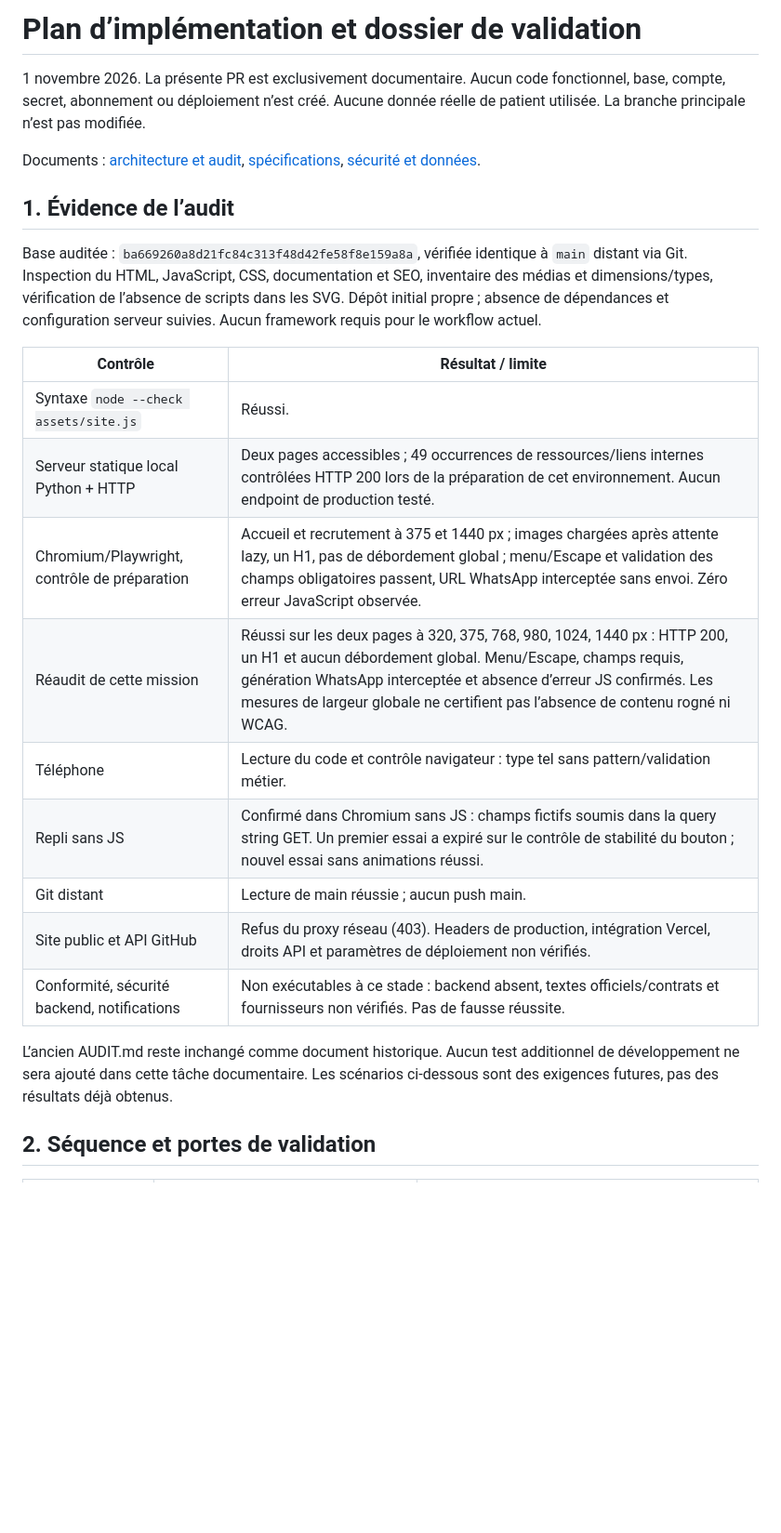
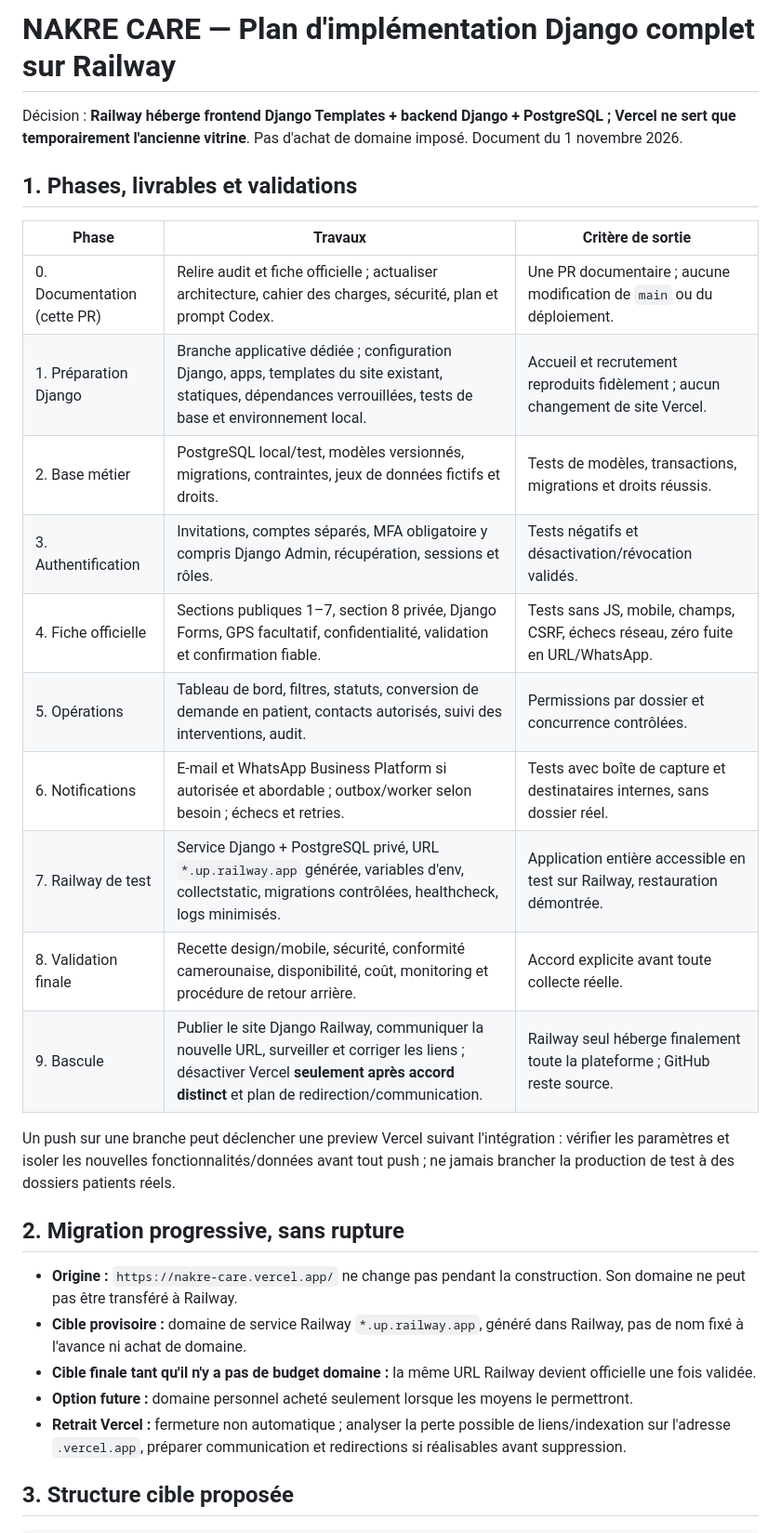
Before and after one commit to ndongorenevaldez-design/nakre-care, a Markdown page: docs/PLAN_IMPLEMENTATION.md, the part around one of its changes. Shown at 93% size. Rendered like a GitHub page; blank space fills up the shorter version.

```diff
--- a/docs/PLAN_IMPLEMENTATION.md
+++ b/docs/PLAN_IMPLEMENTATION.md
@@ -1,26 +1,31 @@
-# Plan d’implémentation et dossier de validation
+# NAKRE CARE — Plan d'implémentation Django complet sur Railway
 
-1 novembre 2026. La présente PR est exclusivement documentaire. Aucun code fonctionnel, base, compte, secret, abonnement ou déploiement n’est créé. Aucune donnée réelle de patient utilisée. La branche principale n’est pas modifiée.
+Décision : **Railway héberge frontend Django Templates + backend Django + PostgreSQL ; Vercel ne sert que temporairement l'ancienne vitrine**. Pas d'achat de domaine imposé. Document du 1 novembre 2026.
 
-Documents : [architecture et audit](ARCHITECTURE_CIBLE.md), [spécifications](CAHIER_DES_CHARGES.md), [sécurité et données](SECURITE_ET_DONNEES.md).
+## 1. Phases, livrables et validations
 
-## 1. Évidence de l’audit
+| Phase | Travaux | Critère de sortie |
+| --- | --- | --- |
+| 0. Documentation (cette PR) | Relire audit et fiche officielle ; actualiser architecture, cahier des charges, sécurité, plan et prompt Codex. | Une PR documentaire ; aucune modification de `main` ou du déploiement. |
+| 1. Préparation Django | Branche applicative dédiée ; configuration Django, apps, templates du site existant, statiques, dépendances verrouillées, tests de base et environnement local. | Accueil et recrutement reproduits fidèlement ; aucun changement de site Vercel. |
+| 2. Base métier | PostgreSQL local/test, modèles versionnés, migrations, contraintes, jeux de données fictifs et droits. | Tests de modèles, transactions, migrations et droits réussis. |
+| 3. Authentification | Invitations, comptes séparés, MFA obligatoire y compris Django Admin, récupération, sessions et rôles. | Tests négatifs et désactivation/révocation validés. |
+| 4. Fiche officielle | Sections publiques 1–7, section 8 privée, Django Forms, GPS facultatif, confidentialité, validation et confirmation fiable. | Tests sans JS, mobile, champs, CSRF, échecs réseau, zéro fuite en URL/WhatsApp. |
+| 5. Opérations | Tableau de bord, filtres, statuts, conversion de demande en patient, contacts autorisés, suivi des interventions, audit. | Permissions par dossier et concurrence contrôlées. |
+| 6. Notifications | E-mail et WhatsApp Business Platform si autorisée et abordable ; outbox/worker selon besoin ; échecs et retries. | Tests avec boîte de capture et destinataires internes, sans dossier réel. |
+| 7. Railway de test | Service Django + PostgreSQL privé, URL `*.up.railway.app` générée, variables d'env, collectstatic, migrations contrôlées, healthcheck, logs minimisés. | Application entière accessible en test sur Railway, restauration démontrée. |
+| 8. Validation finale | Recette design/mobile, sécurité, conformité camerounaise, disponibilité, coût, monitoring et procédure de retour arrière. | Accord explicite avant toute collecte réelle. |
+| 9. Bascule | Publier le site Django Railway, communiquer la nouvelle URL, surveiller et corriger les liens ; désactiver Vercel **seulement après accord distinct** et plan de redirection/communication. | Railway seul héberge finalement toute la plateforme ; GitHub reste source. |
 
-Base auditée : `ba669260a8d21fc84c313f48d42fe58f8e159a8a`, vérifiée identique à `main` distant via Git. Inspection du HTML, JavaScript, CSS, documentation et SEO, inventaire des médias et dimensions/types, vérification de l’absence de scripts dans les SVG. Dépôt initial propre ; absence de dépendances et configuration serveur suivies. Aucun framework requis pour le workflow actuel.
+Un push sur une branche peut déclencher une preview Vercel suivant l'intégration : vérifier les paramètres et isoler les nouvelles fonctionnalités/données avant tout push ; ne jamais brancher la production de test à des dossiers patients réels.
 
-| Contrôle | Résultat / limite |
-| --- | --- |
-| Syntaxe `node --check assets/site.js` | Réussi. |
-| Serveur statique local Python + HTTP | Deux pages accessibles ; 49 occurrences de ressources/liens internes contrôlées HTTP 200 lors de la préparation de cet environnement. Aucun endpoint de production testé. |
-| Chromium/Playwright, contrôle de préparation | Accueil et recrutement à 375 et 1440 px ; images chargées après attente lazy, un H1, pas de débordement global ; menu/Escape et validation des champs obligatoires passent, URL WhatsApp interceptée sans envoi. Zéro erreur JavaScript observée. |
-| Réaudit de cette mission | Réussi sur les deux pages à 320, 375, 768, 980, 1024, 1440 px : HTTP 200, un H1 et aucun débordement global. Menu/Escape, champs requis, génération WhatsApp interceptée et absence d’erreur JS confirmés. Les mesures de largeur globale ne certifient pas l’absence de contenu rogné ni WCAG. |
-| Téléphone | Lecture du code et contrôle navigateur : type tel sans pattern/validation métier. |
-| Repli sans JS | Confirmé dans Chromium sans JS : champs fictifs soumis dans la query string GET. Un premier essai a expiré sur le contrôle de stabilité du bouton ; nouvel essai sans animations réussi. |
-| Git distant | Lecture de main réussie ; aucun push main. |
-| Site public et API GitHub | Refus du proxy réseau (403). Headers de production, intégration Vercel, droits API et paramètres de déploiement non vérifiés. |
-| Conformité, sécurité backend, notifications | Non exécutables à ce stade : backend absent, textes officiels/contrats et fournisseurs non vérifiés. Pas de fausse réussite. |
+## 2. Migration progressive, sans rupture
 
-L’ancien AUDIT.md reste inchangé comme document historique. Aucun test additionnel de développement ne sera ajouté dans cette tâche documentaire. Les scénarios ci-dessous sont des exigences futures, pas des résultats déjà obtenus.
+- **Origine :** `https://nakre-care.vercel.app/` ne change pas pendant la construction. Son domaine ne peut pas être transféré à Railway.
+- **Cible provisoire :** domaine de service Railway `*.up.railway.app`, généré dans Railway, pas de nom fixé à l'avance ni achat de domaine.
+- **Cible finale tant qu'il n'y a pas de budget domaine :** la même URL Railway devient officielle une fois validée.
+- **Option future :** domaine personnel acheté seulement lorsque les moyens le permettront.
+- **Retrait Vercel :** fermeture non automatique ; analyser la perte possible de liens/indexation sur l'adresse `.vercel.app`, préparer communication et redirections si réalisables avant suppression.
 
-## 2. Séquence et portes de validation
+## 3. Structure cible proposée
 
```
Also changed, not shown: other parts of docs/PLAN_IMPLEMENTATION.md (+25 -40 lines).
